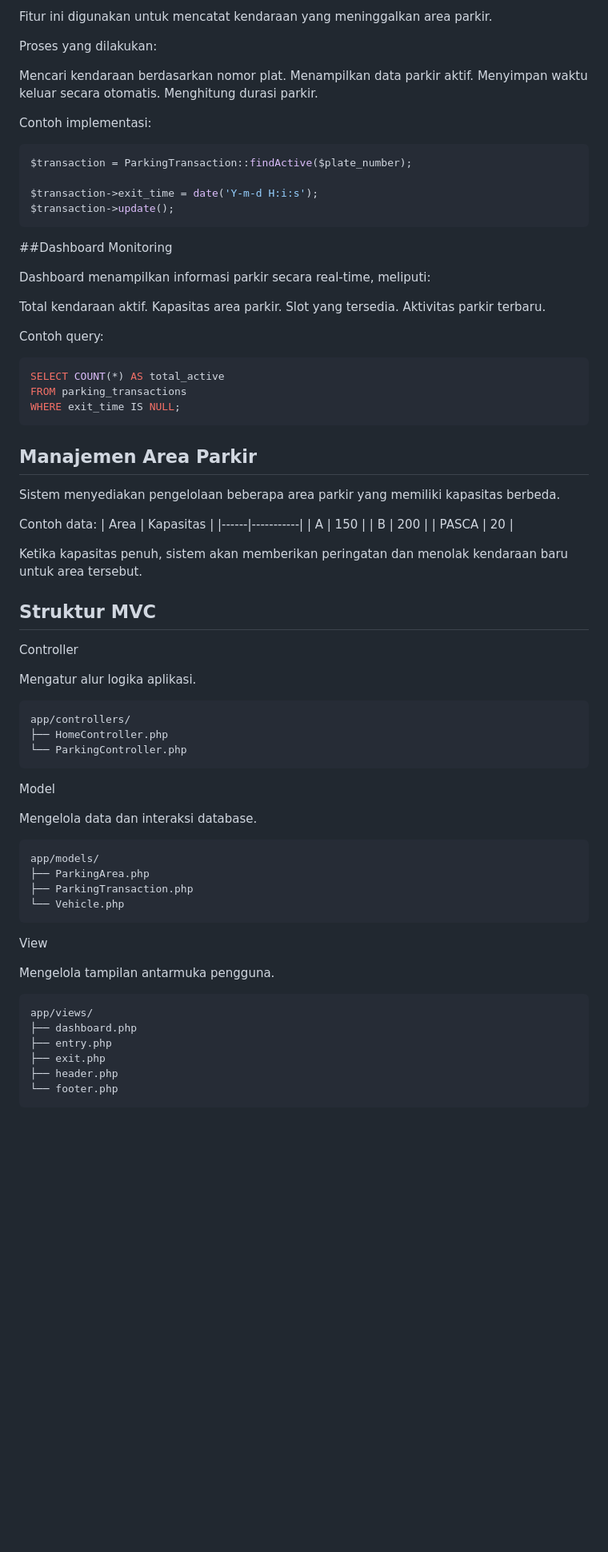
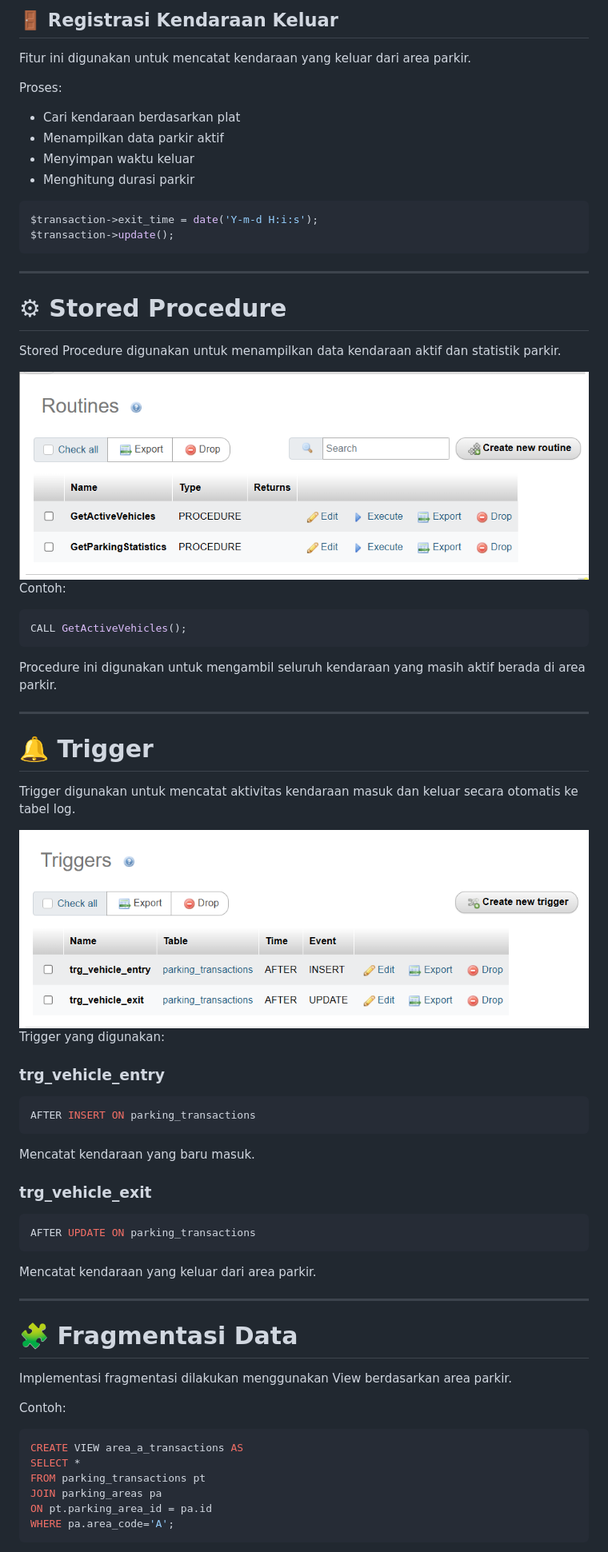
Before and after one commit to RDSaputraaa/PDT_UAP, a Markdown page: README.md, the part around one of its changes. Shown at 80% size. GitHub-like rendering; blank space fills up the shorter version.

````diff
--- a/README.md
+++ b/README.md
@@ -32,80 +74,76 @@ $transaction->save();
 
-Fitur ini digunakan untuk mencatat kendaraan yang meninggalkan area parkir.
+## 🚪 Registrasi Kendaraan Keluar
 
-Proses yang dilakukan:
+Fitur ini digunakan untuk mencatat kendaraan yang keluar dari area parkir.
 
-Mencari kendaraan berdasarkan nomor plat.
-Menampilkan data parkir aktif.
-Menyimpan waktu keluar secara otomatis.
-Menghitung durasi parkir.
+Proses:
 
-Contoh implementasi:
+- Cari kendaraan berdasarkan plat
+- Menampilkan data parkir aktif
+- Menyimpan waktu keluar
+- Menghitung durasi parkir
+
 ```php
-$transaction = ParkingTransaction::findActive($plate_number);
-
 $transaction->exit_time = date('Y-m-d H:i:s');
 $transaction->update();
 ```
 
-##Dashboard Monitoring
+---
 
-Dashboard menampilkan informasi parkir secara real-time, meliputi:
+# ⚙ Stored Procedure
 
-Total kendaraan aktif.
-Kapasitas area parkir.
-Slot yang tersedia.
-Aktivitas parkir terbaru.
+Stored Procedure digunakan untuk menampilkan data kendaraan aktif dan statistik parkir.
 
-Contoh query:
-```php
-SELECT COUNT(*) AS total_active
-FROM parking_transactions
-WHERE exit_time IS NULL;
+<img src="ImageParkir/prosedure.png">
+
+Contoh:
+
+```sql
+CALL GetActiveVehicles();
 ```
 
-## Manajemen Area Parkir
+Procedure ini digunakan untuk mengambil seluruh kendaraan yang masih aktif berada di area parkir.
 
-Sistem menyediakan pengelolaan beberapa area parkir yang memiliki kapasitas berbeda.
+---
 
-Contoh data:
-| Area | Kapasitas |
-|------|-----------|
-| A | 150 |
-| B | 200 |
-| PASCA | 20 |
+# 🔔 Trigger
 
+Trigger digunakan untuk mencatat aktivitas kendaraan masuk dan keluar secara otomatis ke tabel log.
 
-Ketika kapasitas penuh, sistem akan memberikan peringatan dan menolak kendaraan baru untuk area tersebut.
+<img src="ImageParkir/trigger.png">
 
-## Struktur MVC
-Controller
+Trigger yang digunakan:
 
-Mengatur alur logika aplikasi.
-```php
-app/controllers/
-├── HomeController.php
-└── ParkingController.php
+### trg_vehicle_entry
+
+```sql
+AFTER INSERT ON parking_transactions
 ```
 
-Model
+Mencatat kendaraan yang baru masuk.
 
-Mengelola data dan interaksi database.
-```php
-app/models/
-├── ParkingArea.php
-├── ParkingTransaction.php
-└── Vehicle.php
+### trg_vehicle_exit
+
+```sql
+AFTER UPDATE ON parking_transactions
 ```
 
-View
+Mencatat kendaraan yang keluar dari area parkir.
 
-Mengelola tampilan antarmuka pengguna.
-```php
-app/views/
-├── dashboard.php
-├── entry.php
-├── exit.php
-├── header.php
-└── footer.php
+---
+
+# 🧩 Fragmentasi Data
+
+Implementasi fragmentasi dilakukan menggunakan View berdasarkan area parkir.
+
+Contoh:
+
+```sql
+CREATE VIEW area_a_transactions AS
+SELECT *
+FROM parking_transactions pt
+JOIN parking_areas pa
+ON pt.parking_area_id = pa.id
+WHERE pa.area_code='A';
 ```
 
````
Also changed, not shown: other parts of README.md (+173 -27 lines).
